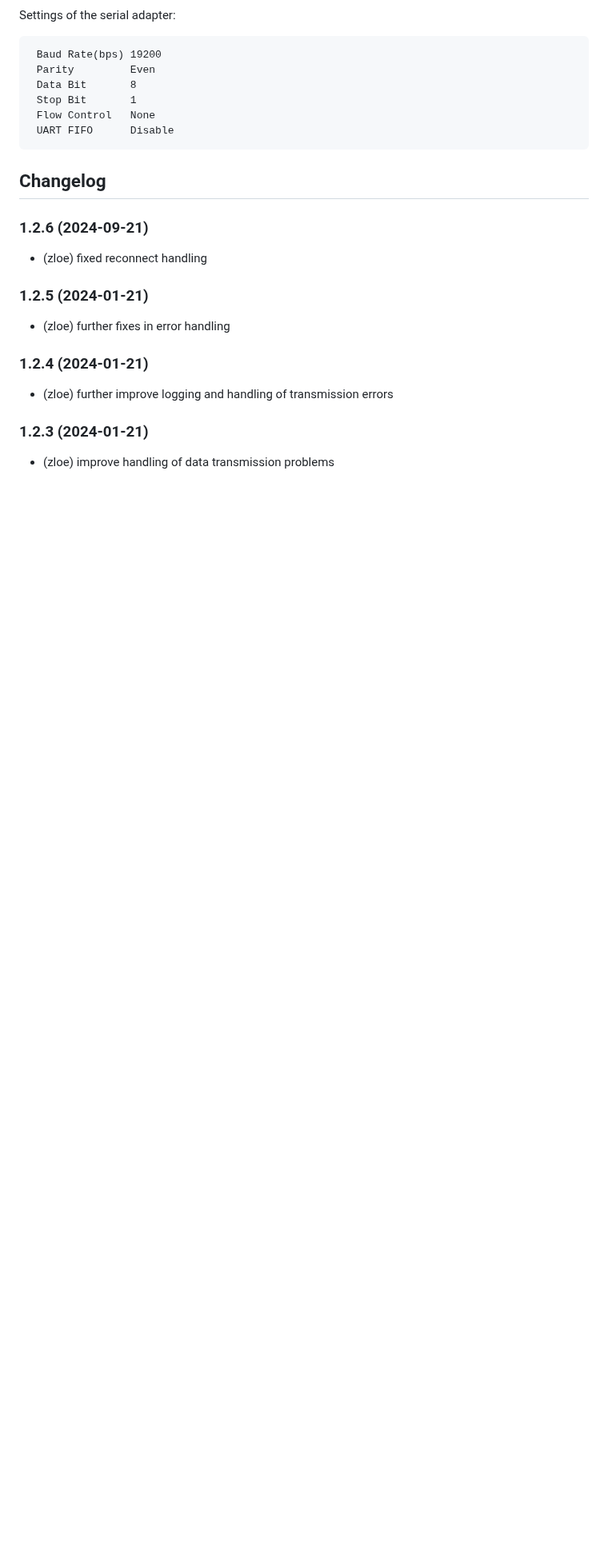
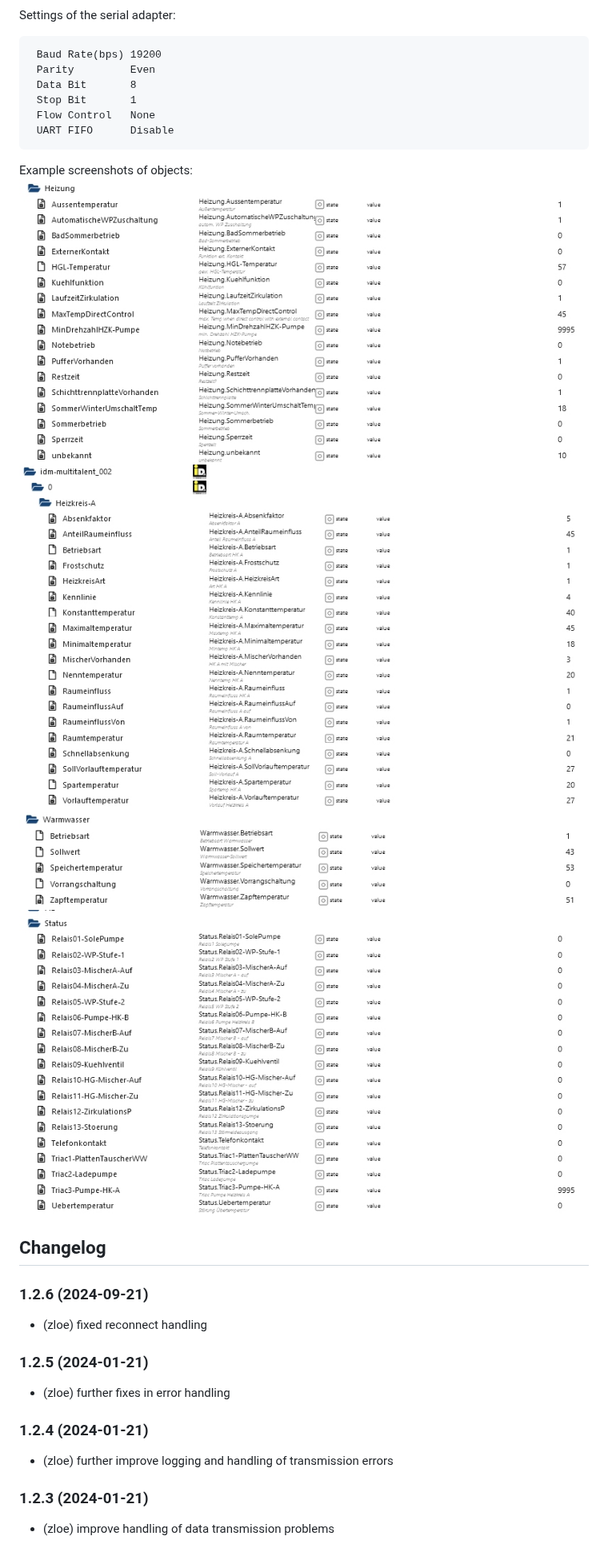
Before and after one commit to zloe/ioBroker.idm-multitalent_002, a Markdown page: README.md, the part around the change. Shown at 80% size. Drawn GitHub-style; blank space fills up the shorter version.

````diff
--- a/README.md
+++ b/README.md
@@ -49,6 +49,12 @@ Settings of the serial adapter:
  Flow Control   None
  UART FIFO      Disable
 ```
+
+Example screenshots of objects:
+![Heizung](resources/ioBrokerAdapter-Heizung.jpg)
+![Heizkreis A](resources/ioBrokerAdapter-HKA.jpg)
+![Warmwasser](resources/ioBrokerAdapter-Warmwasser.jpg)
+![Status](resources/ioBrokerAdapter-Status.jpg)
 
 ## Changelog
 ### 1.2.6 (2024-09-21)
````
